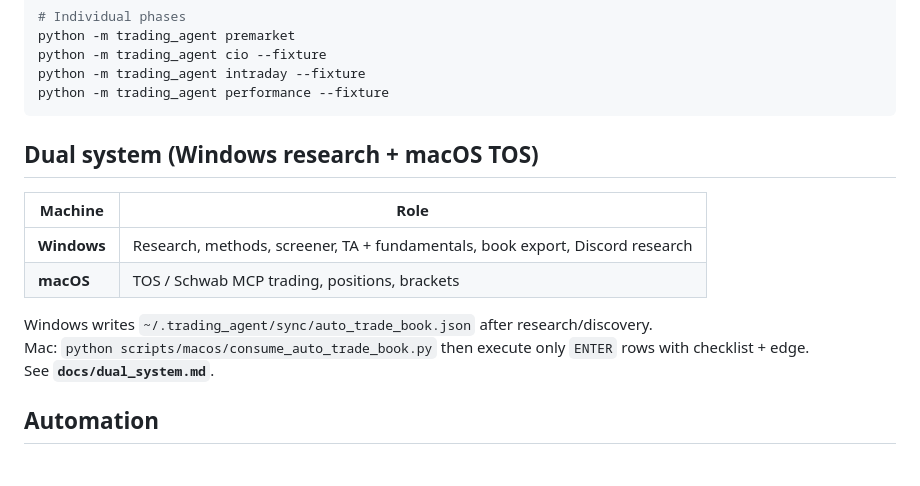
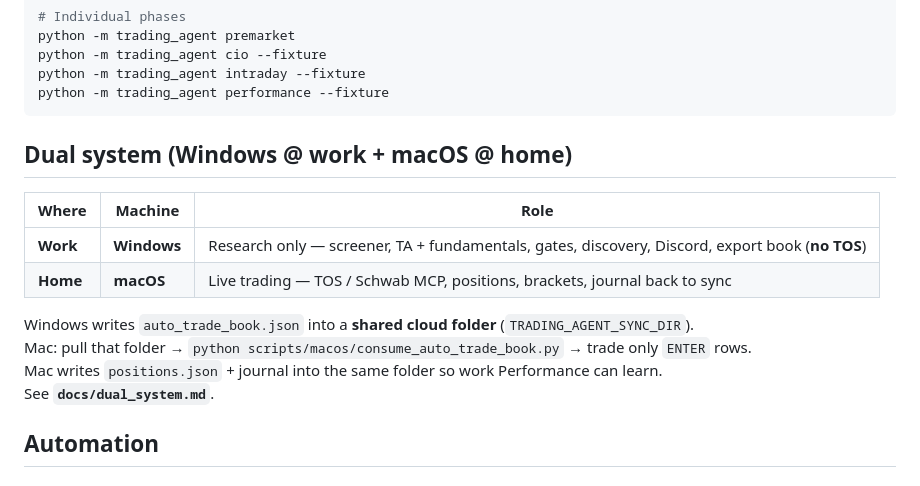
Before and after one commit to thaing408/trading_test, a Markdown page: README.md, the part around the change. Rendered like a GitHub page.

Commit message:
docs: dual system = Windows at work research, Mac at home TOS
Clarify work/home locations, cloud sync folder, daily rhythm, and
security (no tokens in sync).

````diff
--- a/README.md
+++ b/README.md
@@ -86,15 +86,16 @@ python -m trading_agent intraday --fixture
 python -m trading_agent performance --fixture
 ```
 
-## Dual system (Windows research + macOS TOS)
+## Dual system (Windows @ work + macOS @ home)
 
-| Machine | Role |
-|---------|------|
-| **Windows** | Research, methods, screener, TA + fundamentals, book export, Discord research |
-| **macOS** | TOS / Schwab MCP trading, positions, brackets |
+| Where | Machine | Role |
+|-------|---------|------|
+| **Work** | **Windows** | Research only — screener, TA + fundamentals, gates, discovery, Discord, export book (**no TOS**) |
+| **Home** | **macOS** | Live trading — TOS / Schwab MCP, positions, brackets, journal back to sync |
 
-Windows writes `~/.trading_agent/sync/auto_trade_book.json` after research/discovery.
-Mac: `python scripts/macos/consume_auto_trade_book.py` then execute only `ENTER` rows with checklist + edge.
+Windows writes `auto_trade_book.json` into a **shared cloud folder** (`TRADING_AGENT_SYNC_DIR`).
+Mac: pull that folder → `python scripts/macos/consume_auto_trade_book.py` → trade only `ENTER` rows.
+Mac writes `positions.json` + journal into the same folder so work Performance can learn.
 See **`docs/dual_system.md`**.
 
 ## Automation
````
Also changed, not shown: docs/dual_system.md (+55 -11 lines).
